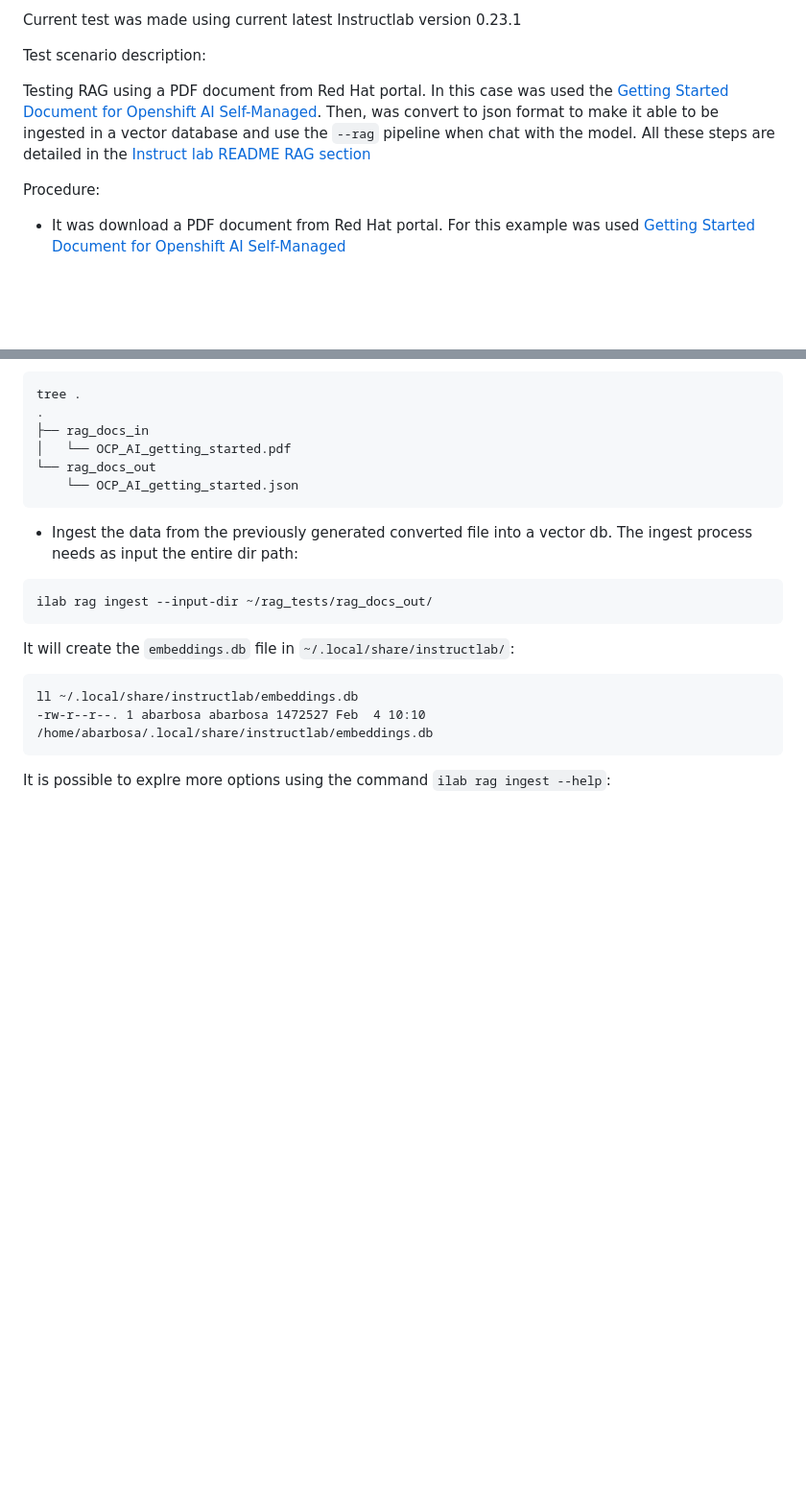
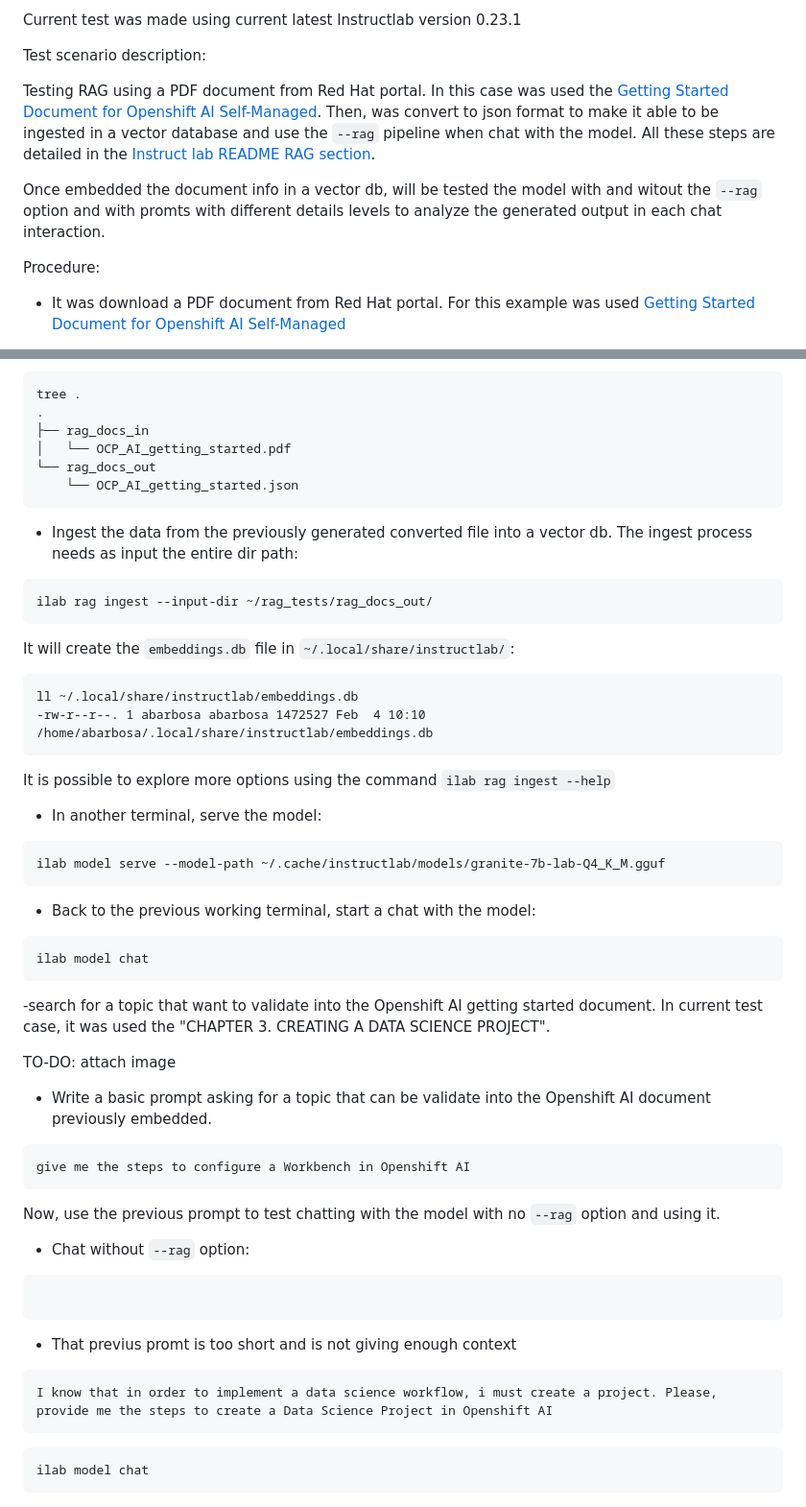
Before and after one commit to alexbarbosa1989/ai-playground, a Markdown page: rag_techpreview/rag_ilab_023.md, 2 parts joined by grey strips. Shown at 96% size. GitHub-like rendering; blank space fills up the shorter version.

Commit message:
chat details

```diff
--- a/rag_techpreview/rag_ilab_023.md
+++ b/rag_techpreview/rag_ilab_023.md
@@ -6,7 +6,9 @@ Current test was made using current latest Instructlab version 0.23.1
 
 Test scenario description:
 
-Testing RAG using a PDF document from Red Hat portal. In this case was used the [Getting Started Document for Openshift AI Self-Managed](https://docs.redhat.com/en/documentation/red_hat_openshift_ai_self-managed/2.16/pdf/getting_started_with_red_hat_openshift_ai_self-managed/Red_Hat_OpenShift_AI_Self-Managed-2.16-Getting_started_with_Red_Hat_OpenShift_AI_Self-Managed-en-US.pdf). Then, was convert to json format to make it able to be ingested in a vector database and use the `--rag` pipeline when chat with the model. All these steps are detailed in the [Instruct lab README RAG section](https://github.com/instructlab/instructlab?tab=readme-ov-file#-configure-retrieval-augmented-generation-developer-preview)
+Testing RAG using a PDF document from Red Hat portal. In this case was used the [Getting Started Document for Openshift AI Self-Managed](https://docs.redhat.com/en/documentation/red_hat_openshift_ai_self-managed/2.16/pdf/getting_started_with_red_hat_openshift_ai_self-managed/Red_Hat_OpenShift_AI_Self-Managed-2.16-Getting_started_with_Red_Hat_OpenShift_AI_Self-Managed-en-US.pdf). Then, was convert to json format to make it able to be ingested in a vector database and use the `--rag` pipeline when chat with the model. All these steps are detailed in the [Instruct lab README RAG section](https://github.com/instructlab/instructlab?tab=readme-ov-file#-configure-retrieval-augmented-generation-developer-preview).
+
+Once embedded the document info in a vector db, will be tested the model with and witout the `--rag` option and with promts with different details levels to analyze the generated output in each chat interaction.
 
 
 Procedure:
@@ -56,4 +58,40 @@ It will create the `embeddings.db` file in `~/.local/share/instructlab/`:
 ll ~/.local/share/instructlab/embeddings.db
 -rw-r--r--. 1 abarbosa abarbosa 1472527 Feb  4 10:10 /home/abarbosa/.local/share/instructlab/embeddings.db
 ~~~
-It is possible to explre more options using the command `ilab rag ingest --help`:
+It is possible to explore more options using the command `ilab rag ingest --help`
+
+- In another terminal, serve the model:
+~~~
+ilab model serve --model-path ~/.cache/instructlab/models/granite-7b-lab-Q4_K_M.gguf
+~~~
+
+- Back to the previous working terminal, start a chat with the model:
+~~~
+ilab model chat
+~~~
+
+-search for a topic that want to validate into the Openshift AI getting started document. In current test case, it was used the "CHAPTER 3. CREATING A DATA SCIENCE PROJECT".
+
+TO-DO: attach image
+
+- Write a basic prompt asking for a topic that can be validate into the Openshift AI document previously embedded.
+~~~
+give me the steps to configure a Workbench in Openshift AI
+~~~
+
+Now, use the previous prompt to test chatting with the model with no `--rag` option and using it.
+
+- Chat without `--rag` option:
+~~~
+
+~~~
+
+- That previus promt is too short and is not giving enough context
+~~~
+I know that in order to implement a data science workflow, i must create a project. Please, provide me the steps to create a Data Science Project in Openshift AI
+~~~
+
+
+~~~
+ilab model chat
+~~~
```
